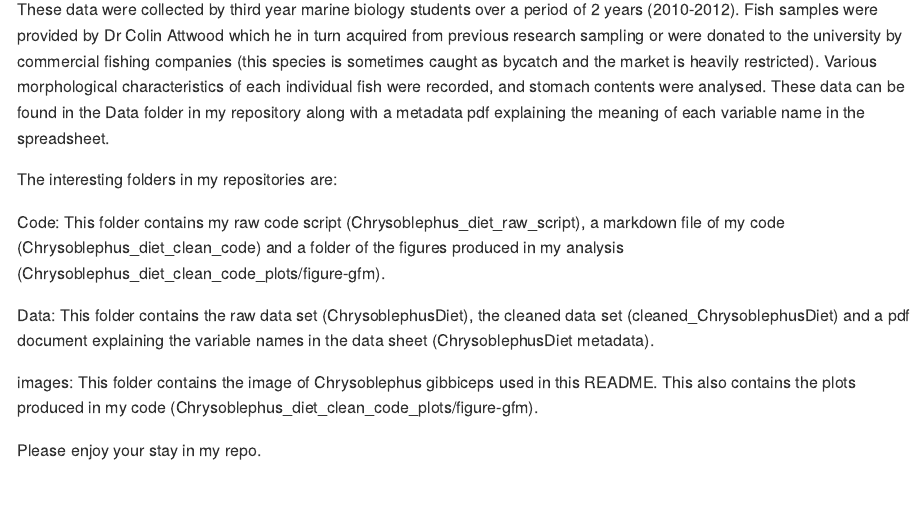
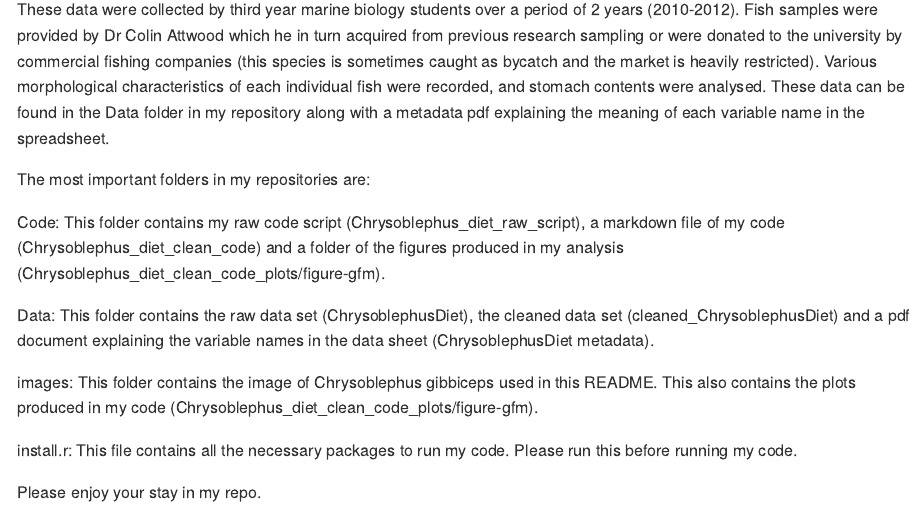
Before and after one commit to Joshy-boi/BIO4000W-Chrysoblephus-gibbiceps-diet, an R Markdown document (README.Rmd): the page in a window 1100 px wide, from 580 px down. The pictures show the output file README.md that the author committed with the source, drawn offline in the style of GitHub; badge pictures from the web are left out.

Commit message:
Added some final things to my readme

```diff
--- a/README.Rmd
+++ b/README.Rmd
@@ -23,7 +23,7 @@ knitr::include_graphics('images/chrysoblephus gibbiceps pic.jpg')
 
 These data were collected by third year marine biology students over a period of 2 years (2010-2012). Fish samples were provided by Dr Colin Attwood which he in turn acquired from previous research sampling or were donated to the university by commercial fishing companies (this species is sometimes caught as bycatch and the market is heavily restricted). Various morphological characteristics of each individual fish were recorded, and stomach contents were analysed. These data can be found in the Data folder in my repository along with a metadata pdf explaining the meaning of each variable name in the spreadsheet.
 
-The interesting folders in my repositories are:
+The most important folders in my repositories are:
 
 
 Code: This folder contains my raw code script (Chrysoblephus_diet_raw_script), a markdown file of my code (Chrysoblephus_diet_clean_code) and a folder of the figures produced in my analysis (Chrysoblephus_diet_clean_code_plots/figure-gfm).
@@ -34,4 +34,7 @@ Data: This folder contains the raw data set (ChrysoblephusDiet), the cleaned dat
 
 images: This folder contains the image of Chrysoblephus gibbiceps used in this README. This also contains the plots produced in my code (Chrysoblephus_diet_clean_code_plots/figure-gfm).
 
+
+install.r: This file contains all the necessary packages to run my code. Please run this before running my code.
+
 Please enjoy your stay in my repo.
```
Also changed, not shown: README.md.
